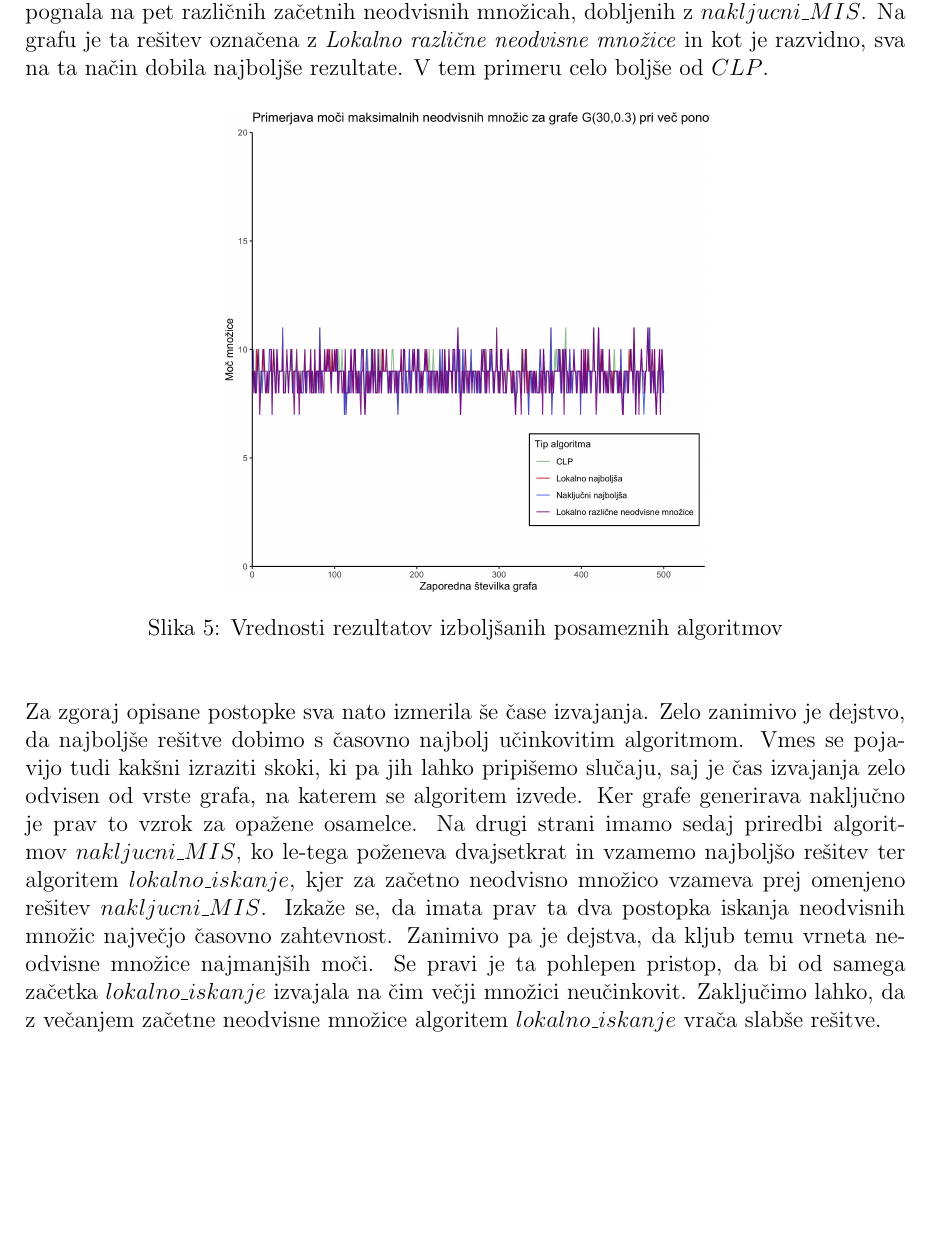
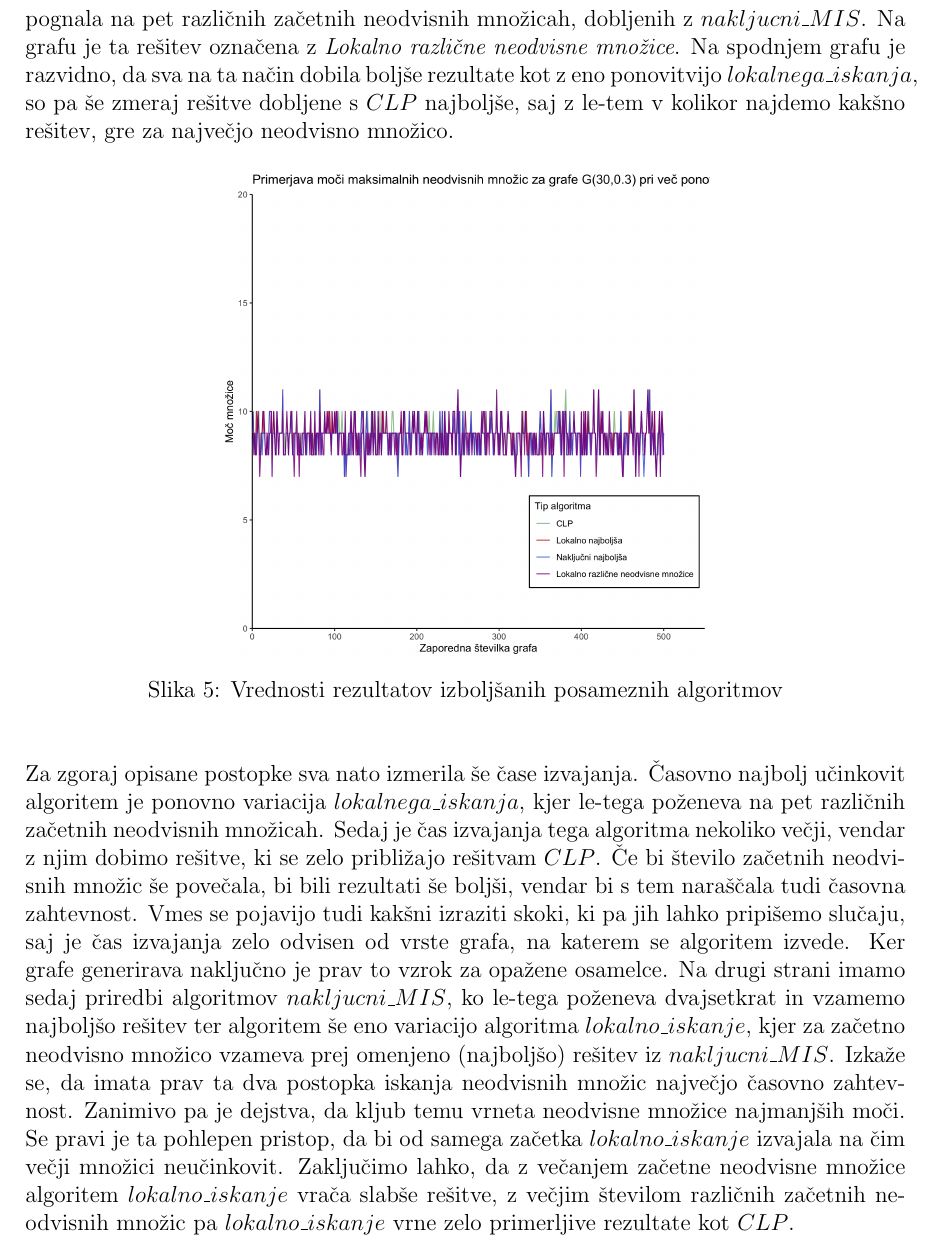
Before and after one commit to zigagartner/Maksimalne-neodvisne-mnozice-z-lokalnim-iskanjem, a LaTeX document (koncno_porocilo.tex): part of page 8 of 13, cut so that both start at the same text, the shorter picture padded with empty space. Compiled offline with pdfLaTeX.

Commit message:
dodal slike

```diff
--- a/koncno_porocilo.tex
+++ b/koncno_porocilo.tex
@@ -11,8 +11,8 @@
 \usepackage{subcaption}
 \graphicspath{ {./Slike/} }
 \usepackage[
-top    = 2.5cm,
-bottom = 3.cm,
+top    = 2.cm,
+bottom = 2.cm,
 left   = 2.5cm,
 right  = 2.5cm]{geometry}
 \usepackage{hyperref}
@@ -288,8 +289,8 @@ katerega množice so imele v povprečju 8 vozlišč, za eno več od povprečja m
 Najprej sva za rešitev dobljeno z $nakljucni\_MIS$ vzela najboljšo izmed dvajsetih simulacij za vsak graf, kar je na spodnjem grafu označeno z
 \textit{Naključno najboljša}. Iz te dobljene neodvisne množice sva potem izhajala pri $lokalnem\_iskanju$ in rešitev označila kot
 \textit{Lokalno najboljša}. Rešitev dobljena s $CLP$ je še zmeraj enaka, sva pa dobila še maksimalne neodvisne množice na način, da sva algoritem $lokalno\_iskanje$
-pognala na pet različnih začetnih neodvisnih množicah, dobljenih z $nakljucni\_MIS$. Na grafu je ta rešitev označena z \textit{Lokalno različne neodvisne množice} in kot je razvidno,
-sva na ta način dobila najboljše rezultate. V tem primeru celo boljše od $CLP$.
+pognala na pet različnih začetnih neodvisnih množicah, dobljenih z $nakljucni\_MIS$. Na grafu je ta rešitev označena z \textit{Lokalno različne neodvisne množice}. Na spodnjem grafu je razvidno,
+da sva na ta način dobila boljše rezultate kot z eno ponovitvijo $lokalnega\_iskanja$, so pa še zmeraj rešitve dobljene s $CLP$ najboljše, saj z le-tem v kolikor najdemo kakšno rešitev, gre za največjo neodvisno množico.
 
 \begin{figure}[h!]
 	\begin{center}
@@ -298,13 +299,13 @@ sva na ta način dobila najboljše rezultate. V tem primeru celo boljše od $CLP
 	\end{center}
 \end{figure}
 
-\noindent Za zgoraj opisane postopke sva nato izmerila še čase izvajanja. Zelo zanimivo je dejstvo, da najboljše rešitve dobimo s časovno najbolj učinkovitim algoritmom.
+\noindent Za zgoraj opisane postopke sva nato izmerila še čase izvajanja. Časovno najbolj učinkovit algoritem je ponovno variacija $lokalnega\_iskanja$, kjer le-tega poženeva na pet različnih začetnih neodvisnih množicah. Sedaj je
+čas izvajanja tega algoritma nekoliko večji, vendar z njim dobimo rešitve, ki se zelo približajo rešitvam $CLP$. Če bi število začetnih neodvisnih množic še povečala, bi bili rezultati še boljši, vendar bi s tem naraščala tudi časovna zahtevnost.
 Vmes se pojavijo tudi kakšni izraziti skoki, ki pa jih lahko pripišemo slučaju, saj je čas izvajanja zelo odvisen od vrste grafa, na katerem se algoritem izvede.
 Ker grafe generirava naključno je prav to vzrok za opažene osamelce. Na drugi strani imamo sedaj priredbi algoritmov $nakljucni\_MIS$, ko le-tega poženeva dvajsetkrat in vzamemo najboljšo rešitev
-ter algoritem $lokalno\_iskanje$, kjer za začetno neodvisno množico vzameva prej omenjeno rešitev $nakljucni\_MIS$. Izkaže se, da imata prav ta dva postopka iskanja neodvisnih množic največjo časovno zahtevnost.
+ter algoritem še eno variacijo algoritma $lokalno\_iskanje$, kjer za začetno neodvisno množico vzameva prej omenjeno (najboljšo) rešitev iz $nakljucni\_MIS$. Izkaže se, da imata prav ta dva postopka iskanja neodvisnih množic največjo časovno zahtevnost.
 Zanimivo pa je dejstva, da kljub temu vrneta neodvisne množice najmanjših moči. Se pravi je ta pohlepen pristop, da bi od samega začetka $lokalno\_iskanje$ izvajala na čim večji množici neučinkovit.
-Zaključimo lahko, da z večanjem začetne neodvisne množice algoritem $lokalno\_iskanje$ vrača slabše rešitve.
-
+Zaključimo lahko, da z večanjem začetne neodvisne množice algoritem $lokalno\_iskanje$ vrača slabše rešitve, z večjim številom različnih začetnih neodvisnih množic pa $lokalno\_iskanje$ vrne zelo primerljive rezultate kot $CLP$.
 \begin{figure}[h!]
 	\begin{center}
 		\includegraphics[scale=0.12]{R_koda/pon-casi-maxi.png}
```
Also changed, not shown: R_koda/pon-povpmoc-maxi.png, R_koda/ver-cas.png, R_koda/ver-moc.png, R_koda/voz-cas.png, R_koda/voz-moc.png, koncno_porocilo.tex (6 more changed lines), 1 other file.
